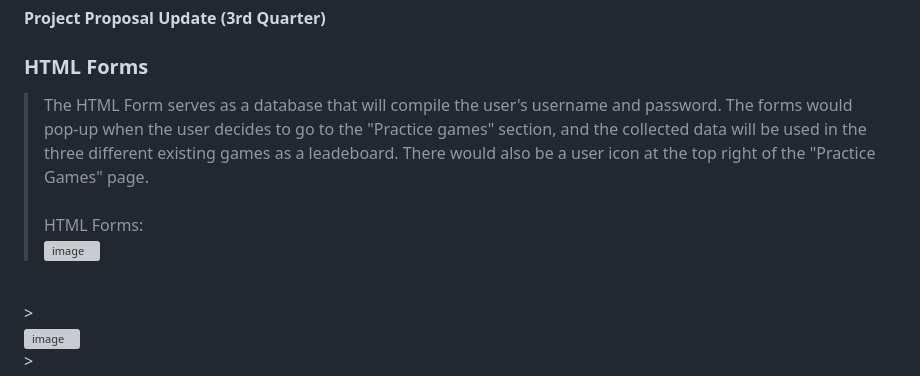
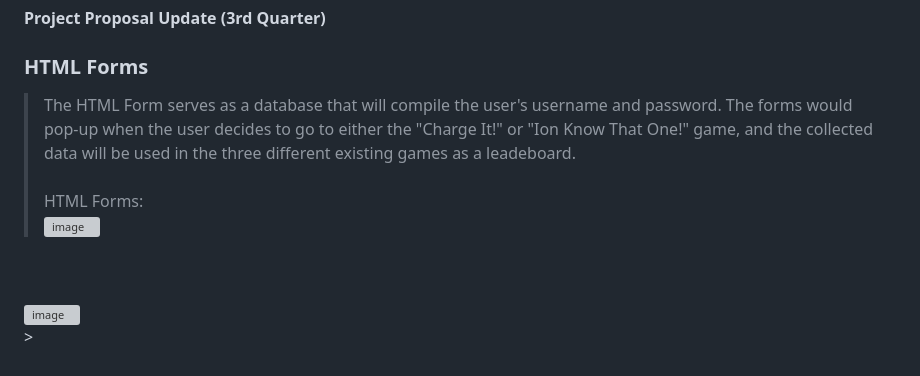
Before and after one commit to drijbl/WDProjLithiumGabrielTumbaga, a Markdown page: README.md, the part around one of its changes. Drawn GitHub-style; grey boxes are pictures that could not be loaded.

```diff
--- a/README.md
+++ b/README.md
@@ -37,8 +37,8 @@ Expanded: <br> <img width="754" height="425" alt="image" src="https://github.com
 
 **Project Proposal Update (3rd Quarter)**
 ### HTML Forms
-> The HTML Form serves as a database that will compile the user's username and password. The forms would pop-up when the user decides to go to the "Practice games" section, and the collected data will be used in the three different existing games as a leadeboard. There would also be a user icon at the top right of the "Practice Games" page.
-> <br><br> HTML Forms: <br> <img width="708" height="398" alt="image" src="https://github.com/user-attachments/assets/3e84ccf2-dd10-4fc0-a26a-bc36238d8e93" />
+> The HTML Form serves as a database that will compile the user's username and password. The forms would pop-up when the user decides to go to either the "Charge It!" or "Ion Know That One!" game, and the collected data will be used in the three different existing games as a leadeboard.
+<br><br> HTML Forms: <br> <img width="708" height="398" alt="image" src="https://github.com/user-attachments/assets/3e84ccf2-dd10-4fc0-a26a-bc36238d8e93" />
  <br>
-> <br> <img width="713" height="400" alt="image" src="https://github.com/user-attachments/assets/f57d910f-ed8f-4ae9-9292-8aa5d6524e76" /> <br>
+<br> <img width="713" height="400" alt="image" src="https://github.com/user-attachments/assets/f57d910f-ed8f-4ae9-9292-8aa5d6524e76" /> <br>
 > <br> <img width="711" height="400" alt="image" src="https://github.com/user-attachments/assets/d1cf36d2-290b-4d53-9dea-a2c3198d3015" /> <br>
```
Also changed, not shown: other parts of README.md (+3 -4 lines).
